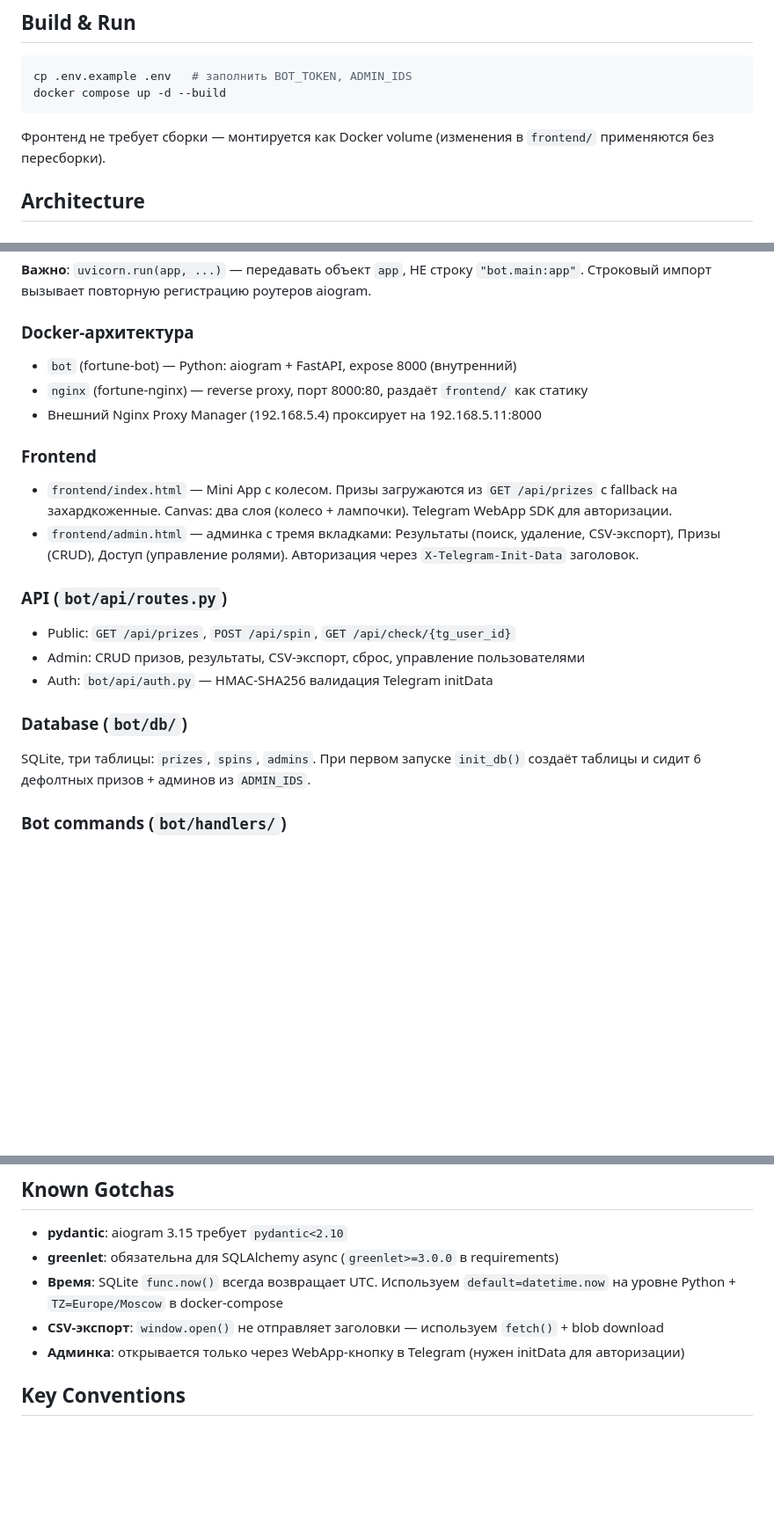
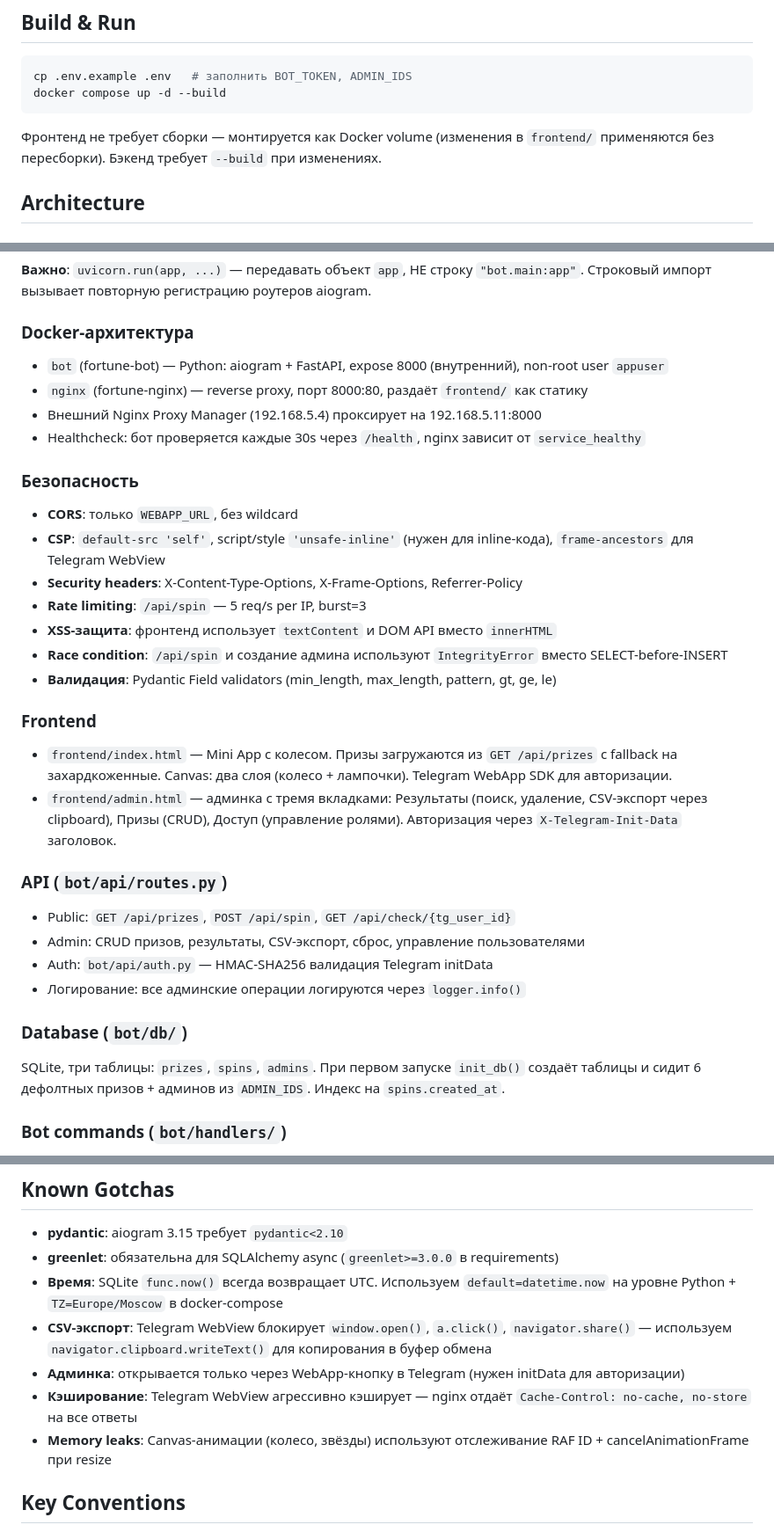
Before and after one commit to wobujidao/fortune-wheel, a Markdown page: CLAUDE.md, 3 parts joined by grey strips. Shown at 88% size. GitHub-like rendering; blank space fills up the shorter version.

Commit message:
docs: актуализация CLAUDE.md после аудита безопасности
Co-Authored-By: Claude Opus 4.6 <noreply@anthropic.com>

````diff
--- a/CLAUDE.md
+++ b/CLAUDE.md
@@ -33,7 +33,7 @@ cp .env.example .env   # заполнить BOT_TOKEN, ADMIN_IDS
 docker compose up -d --build
 ```
 
-Фронтенд не требует сборки — монтируется как Docker volume (изменения в `frontend/` применяются без пересборки).
+Фронтенд не требует сборки — монтируется как Docker volume (изменения в `frontend/` применяются без пересборки). Бэкенд требует `--build` при изменениях.
 
 ## Architecture
 
@@ -47,24 +47,36 @@ FastAPI + aiogram polling работают в одном процессе:
 
 ### Docker-архитектура
 
-- `bot` (fortune-bot) — Python: aiogram + FastAPI, expose 8000 (внутренний)
+- `bot` (fortune-bot) — Python: aiogram + FastAPI, expose 8000 (внутренний), non-root user `appuser`
 - `nginx` (fortune-nginx) — reverse proxy, порт 8000:80, раздаёт `frontend/` как статику
 - Внешний Nginx Proxy Manager (192.168.5.4) проксирует на 192.168.5.11:8000
+- Healthcheck: бот проверяется каждые 30s через `/health`, nginx зависит от `service_healthy`
+
+### Безопасность
+
+- **CORS**: только `WEBAPP_URL`, без wildcard
+- **CSP**: `default-src 'self'`, script/style `'unsafe-inline'` (нужен для inline-кода), `frame-ancestors` для Telegram WebView
+- **Security headers**: X-Content-Type-Options, X-Frame-Options, Referrer-Policy
+- **Rate limiting**: `/api/spin` — 5 req/s per IP, burst=3
+- **XSS-защита**: фронтенд использует `textContent` и DOM API вместо `innerHTML`
+- **Race condition**: `/api/spin` и создание админа используют `IntegrityError` вместо SELECT-before-INSERT
+- **Валидация**: Pydantic Field validators (min_length, max_length, pattern, gt, ge, le)
 
 ### Frontend
 
 - `frontend/index.html` — Mini App с колесом. Призы загружаются из `GET /api/prizes` с fallback на захардкоженные. Canvas: два слоя (колесо + лампочки). Telegram WebApp SDK для авторизации.
-- `frontend/admin.html` — админка с тремя вкладками: Результаты (поиск, удаление, CSV-экспорт), Призы (CRUD), Доступ (управление ролями). Авторизация через `X-Telegram-Init-Data` заголовок.
+- `frontend/admin.html` — админка с тремя вкладками: Результаты (поиск, удаление, CSV-экспорт через clipboard), Призы (CRUD), Доступ (управление ролями). Авторизация через `X-Telegram-Init-Data` заголовок.
 
 ### API (`bot/api/routes.py`)
 
 - Public: `GET /api/prizes`, `POST /api/spin`, `GET /api/check/{tg_user_id}`
 - Admin: CRUD призов, результаты, CSV-экспорт, сброс, управление пользователями
 - Auth: `bot/api/auth.py` — HMAC-SHA256 валидация Telegram initData
+- Логирование: все админские операции логируются через `logger.info()`
 
 ### Database (`bot/db/`)
 
-SQLite, три таблицы: `prizes`, `spins`, `admins`. При первом запуске `init_db()` создаёт таблицы и сидит 6 дефолтных призов + админов из `ADMIN_IDS`.
+SQLite, три таблицы: `prizes`, `spins`, `admins`. При первом запуске `init_db()` создаёт таблицы и сидит 6 дефолтных призов + админов из `ADMIN_IDS`. Индекс на `spins.created_at`.
 
 ### Bot commands (`bot/handlers/`)
 
@@ -77,8 +89,10 @@ SQLite, три таблицы: `prizes`, `spins`, `admins`. При первом
 - **pydantic**: aiogram 3.15 требует `pydantic<2.10`
 - **greenlet**: обязательна для SQLAlchemy async (`greenlet>=3.0.0` в requirements)
 - **Время**: SQLite `func.now()` всегда возвращает UTC. Используем `default=datetime.now` на уровне Python + `TZ=Europe/Moscow` в docker-compose
-- **CSV-экспорт**: `window.open()` не отправляет заголовки — используем `fetch()` + blob download
+- **CSV-экспорт**: Telegram WebView блокирует `window.open()`, `a.click()`, `navigator.share()` — используем `navigator.clipboard.writeText()` для копирования в буфер обмена
 - **Админка**: открывается только через WebApp-кнопку в Telegram (нужен initData для авторизации)
+- **Кэширование**: Telegram WebView агрессивно кэширует — nginx отдаёт `Cache-Control: no-cache, no-store` на все ответы
+- **Memory leaks**: Canvas-анимации (колесо, звёзды) используют отслеживание RAF ID + cancelAnimationFrame при resize
 
 ## Key Conventions
 
````
